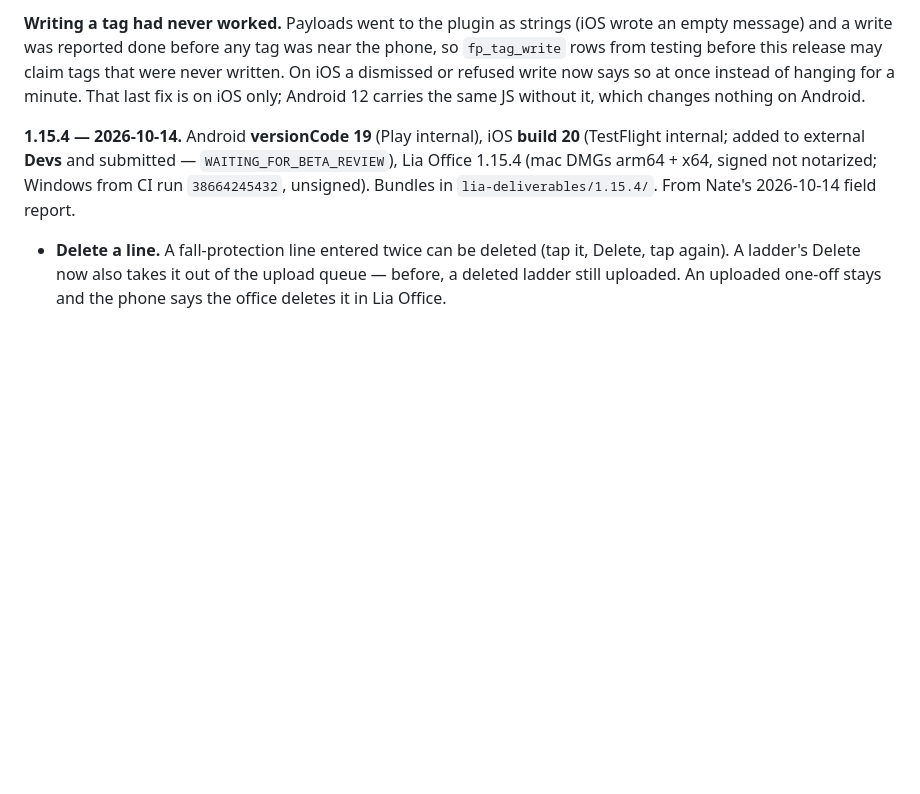
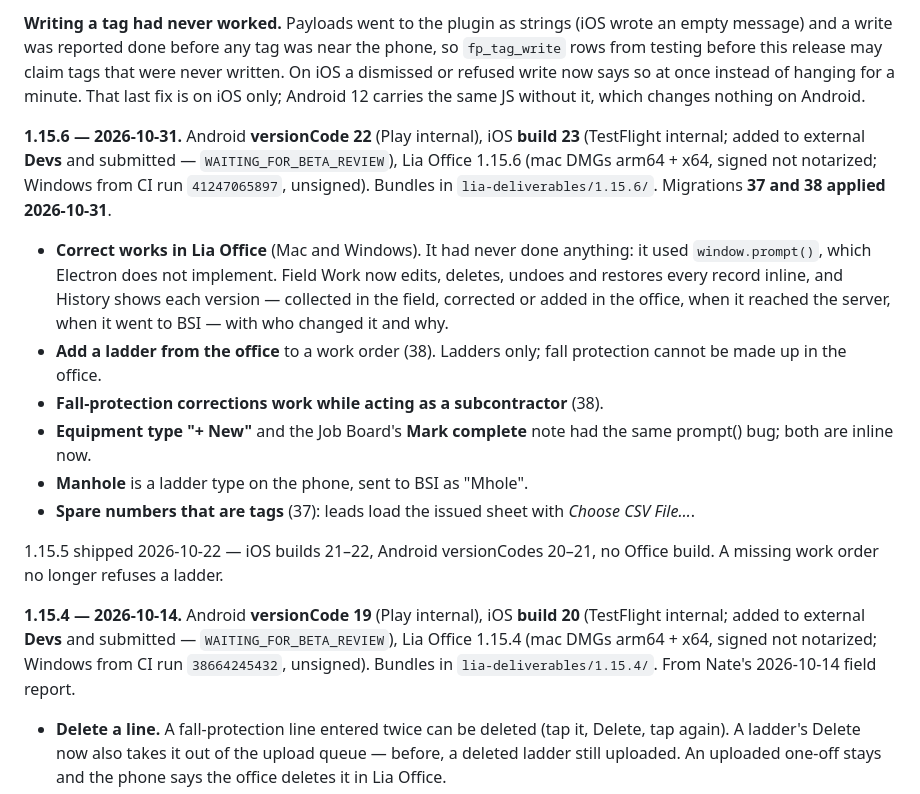
Before and after one commit to mobileappdevelopmentgroup/lia-field, a Markdown page: STATUS.md, the part around the change. Drawn GitHub-style; blank space fills up the shorter version.

Commit message:
Record the 1.15.6 release
Co-Authored-By: Claude Opus 5.5 <noreply@anthropic.com>

```diff
--- a/STATUS.md
+++ b/STATUS.md
@@ -228,6 +228,28 @@ near the phone, so `fp_tag_write` rows from testing before this release may
 claim tags that were never written. On iOS a dismissed or refused write now
 says so at once instead of hanging for a minute. That last fix is on iOS only;
 Android 12 carries the same JS without it, which changes nothing on Android.
+
+**1.15.6 — 2026-10-31.** Android **versionCode 22** (Play internal), iOS
+**build 23** (TestFlight internal; added to external **Devs** and submitted —
+`WAITING_FOR_BETA_REVIEW`), Lia Office 1.15.6 (mac DMGs arm64 + x64, signed not
+notarized; Windows from CI run `41247065897`, unsigned). Bundles in
+`lia-deliverables/1.15.6/`. Migrations **37 and 38 applied 2026-10-31**.
+- **Correct works in Lia Office** (Mac and Windows). It had never done anything:
+  it used `window.prompt()`, which Electron does not implement. Field Work now
+  edits, deletes, undoes and restores every record inline, and History shows
+  each version — collected in the field, corrected or added in the office, when
+  it reached the server, when it went to BSI — with who changed it and why.
+- **Add a ladder from the office** to a work order (38). Ladders only; fall
+  protection cannot be made up in the office.
+- **Fall-protection corrections work while acting as a subcontractor** (38).
+- **Equipment type "+ New"** and the Job Board's **Mark complete** note had the
+  same prompt() bug; both are inline now.
+- **Manhole** is a ladder type on the phone, sent to BSI as "Mhole".
+- **Spare numbers that are tags** (37): leads load the issued sheet with *Choose
+  CSV File…*.
+
+1.15.5 shipped 2026-10-22 — iOS builds 21–22, Android versionCodes 20–21, no
+Office build. A missing work order no longer refuses a ladder.
 
 **1.15.4 — 2026-10-14.** Android **versionCode 19** (Play internal), iOS
 **build 20** (TestFlight internal; added to external **Devs** and submitted —
```
